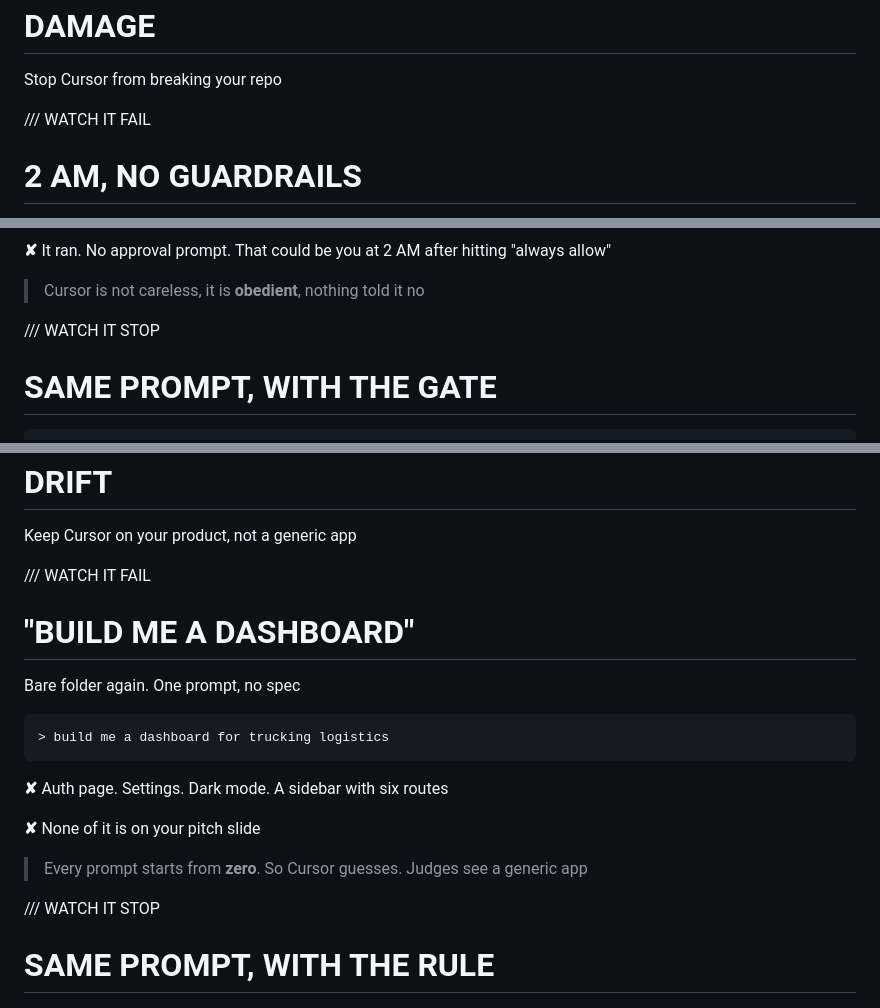
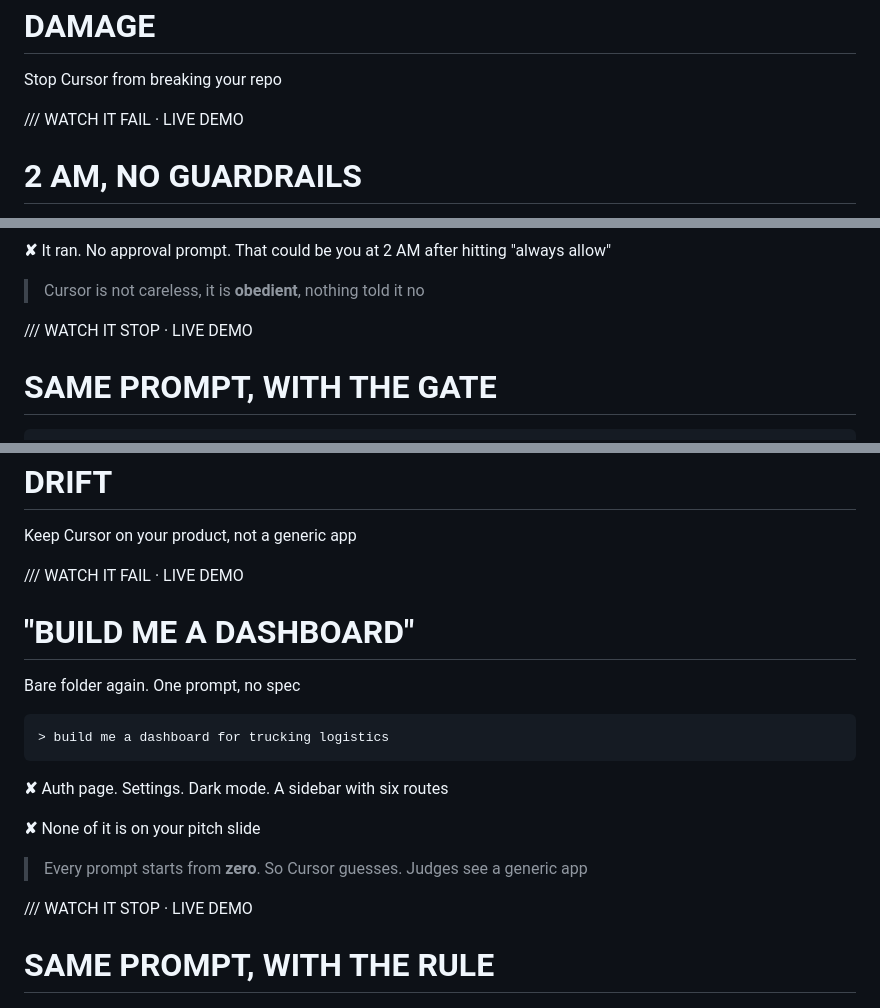
Before and after one commit to Agentic-AI-UIUC/54-workshop, a Markdown page: slides/slides.md, 3 parts joined by grey strips. GitHub-like rendering.

Commit message:
docs(slides): mark presenter demo slides
Co-Authored-By: Claude Fable 5.1 <noreply@anthropic.com>
Claude-Session: https://claude.ai/code/session_01MDaWDzWNS6kZ7vQnRvjKmZ

```diff
--- a/slides/slides.md
+++ b/slides/slides.md
@@ -80,7 +80,7 @@ DAMAGE
 
 <!-- end_slide -->
 
-<span class="kicker">/// WATCH IT FAIL</span>
+<span class="kicker">/// WATCH IT FAIL · LIVE DEMO</span>
 
 2 AM, NO GUARDRAILS
 ===
@@ -111,7 +111,7 @@ mkdir -p /tmp/bare /tmp/scratch-54 && cd /tmp/bare && agent --yolo
 
 <!-- end_slide -->
 
-<span class="kicker">/// WATCH IT STOP</span>
+<span class="kicker">/// WATCH IT STOP · LIVE DEMO</span>
 
 SAME PROMPT, WITH THE GATE
 ===
@@ -175,7 +175,7 @@ DRIFT
 
 <!-- end_slide -->
 
-<span class="kicker">/// WATCH IT FAIL</span>
+<span class="kicker">/// WATCH IT FAIL · LIVE DEMO</span>
 
 "BUILD ME A DASHBOARD"
 ===
@@ -206,7 +206,7 @@ DRIFT
 
 <!-- end_slide -->
 
-<span class="kicker">/// WATCH IT STOP</span>
+<span class="kicker">/// WATCH IT STOP · LIVE DEMO</span>
 
 SAME PROMPT, WITH THE RULE
 ===
```
